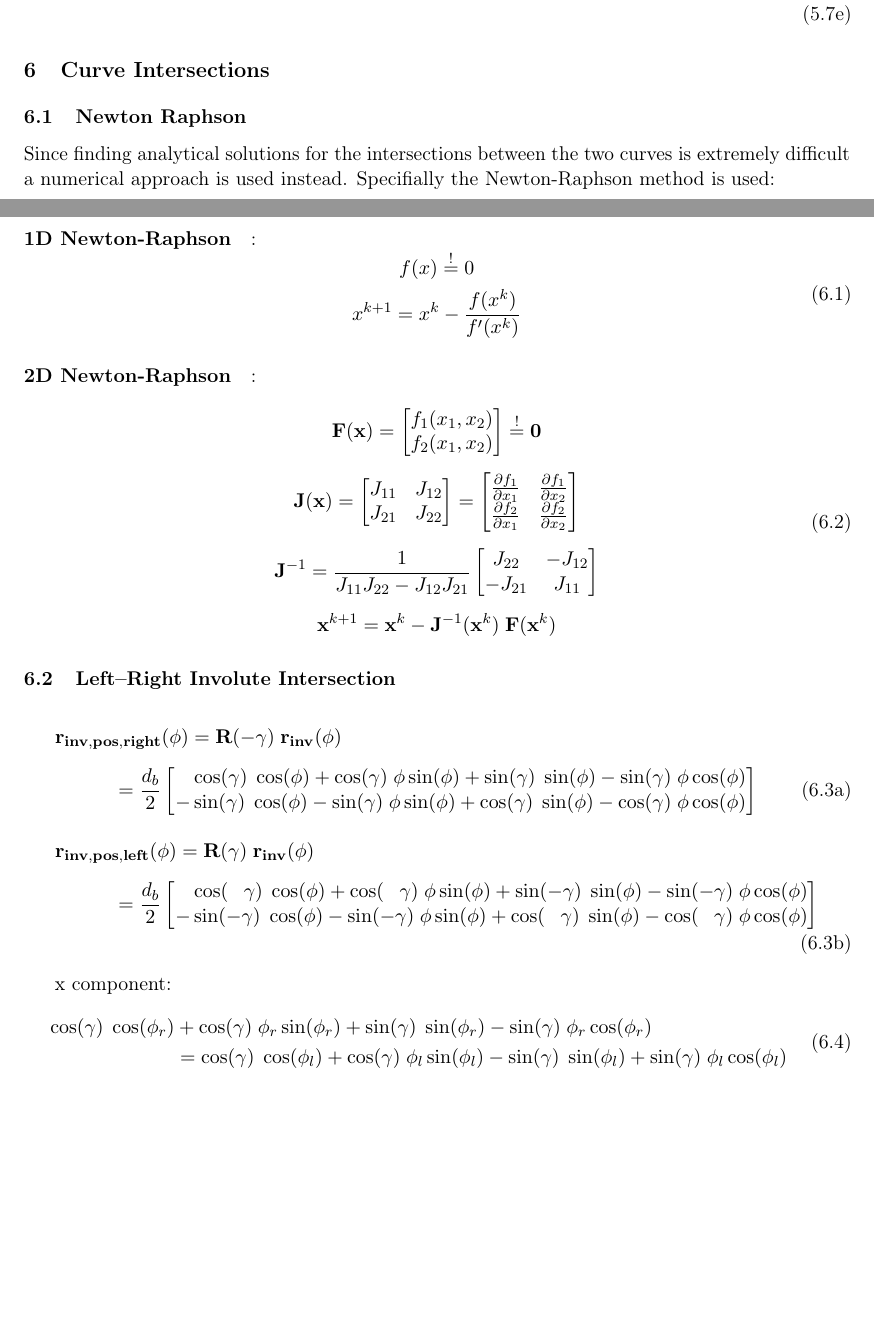
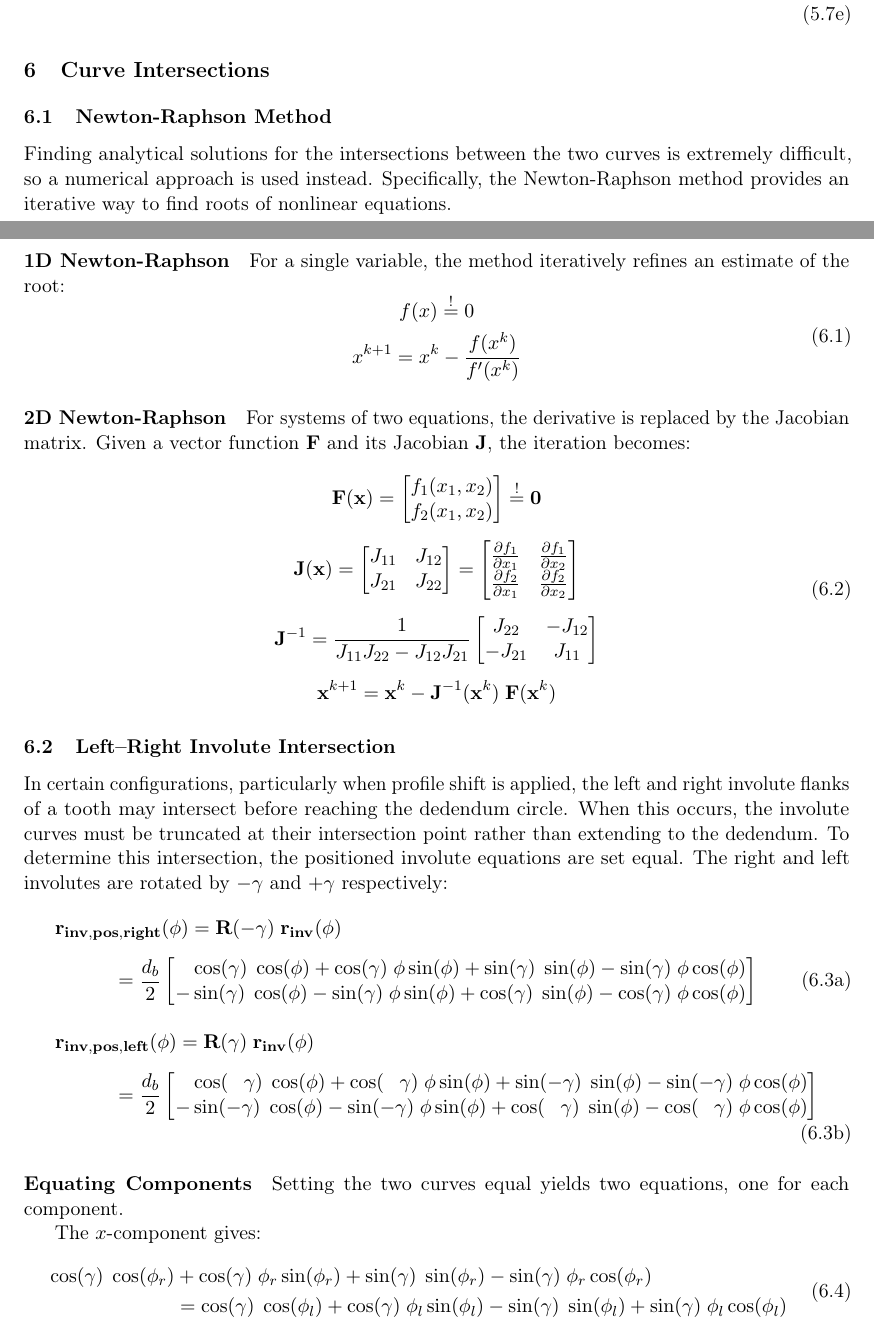
Before and after one commit to lwidm/cq_gears, a LaTeX document (docs/latex/theory.tex, which reads docs/latex/chapters/05_curve_intersections.tex): two parts of pages 15 and 16 of 17, joined at a grey line, cut so that both start at the same text, the shorter picture padded with empty space. Compiled offline with pdfLaTeX.

Commit message:
imporoved structure of text (curve intersections)

```diff
--- a/docs/latex/chapters/05_curve_intersections.tex
+++ b/docs/latex/chapters/05_curve_intersections.tex
@@ -1,9 +1,10 @@
 \section{Curve Intersections}
 
-\subsection{Newton Raphson}
-Since finding analytical solutions for the intersections between the two curves is extremely difficult a numerical approach is used instead. Specifially the Newton-Raphson method is used:
+\subsection{Newton-Raphson Method}
+Finding analytical solutions for the intersections between the two curves is extremely difficult, so a numerical approach is used instead. Specifically, the Newton-Raphson method provides an iterative way to find roots of nonlinear equations.
 
-\paragraph{1D Newton-Raphson}:
+\paragraph{1D Newton-Raphson}
+For a single variable, the method iteratively refines an estimate of the root:
 \begin{equation}
 \begin{gathered}
 f(x) \stackrel{!}{=} 0 \\
@@ -12,7 +13,8 @@ x^{k+1} = x^k - \frac{f(x^k)}{f'(x^k)}
 \label{eq:1D_newton_raphson}
 \end{equation}
 
-\paragraph{2D Newton-Raphson}:
+\paragraph{2D Newton-Raphson}
+For systems of two equations, the derivative is replaced by the Jacobian matrix. Given a vector function $\vb F$ and its Jacobian $\vb J$, the iteration becomes:
 \begin{equation}
 \begin{gathered}
     \vb F(\vb x) = \begin{bmatrix} f_1(x_1, x_2) \\ f_2(x_1, x_2) \end{bmatrix} \stackrel{!}{=} \vb 0
@@ -27,7 +29,7 @@ x^{k+1} = x^k - \frac{f(x^k)}{f'(x^k)}
 \end{equation}
 
 \subsection{Left–Right Involute Intersection}
-
+In certain configurations, particularly when profile shift is applied, the left and right involute flanks of a tooth may intersect before reaching the dedendum circle. When this occurs, the involute curves must be truncated at their intersection point rather than extending to the dedendum. To determine this intersection, the positioned involute equations are set equal. The right and left involutes are rotated by $-\gamma$ and $+\gamma$ respectively:
 \begin{subequations}
 \begin{align}
     &\vb{r_{inv,pos,right}}(\phi) = \vb{R}(-\gamma)\;\vb{r_{inv}}(\phi)
@@ -47,7 +49,10 @@ x^{k+1} = x^k - \frac{f(x^k)}{f'(x^k)}
 \end{align}
 \end{subequations}
 
-x component:
+\paragraph{Equating Components}
+Setting the two curves equal yields two equations, one for each component.
+
+The $x$-component gives:
 \begin{equation}
 \begin{aligned}
 \cos(\gamma)\;\cos(\phi_r) &+ \cos(\gamma)\;\phi_r \sin(\phi_r) + \sin(\gamma)\;\sin(\phi_r) - \sin(\gamma)\;\phi_r\cos(\phi_r)\\
@@ -74,5 +81,6 @@ Proof by inserting $\phi$ into eq. x:
 
-b) Inserting $\phi_r = -\phi_l = \phi$ into eq. y:**
+\paragraph{Deriving the Intersection Condition}
+Inserting $\phi_r = -\phi_l = \phi$ into the $y$-component equation:
 \begin{equation}
 \begin{aligned}
 &\phantom{=}\,\; -\sin(\gamma)\;\cos(\phi) - \sin(\gamma)\;\phi \sin(\phi) + \cos(\gamma)\;\sin(\phi) - \cos(\gamma)\;\phi\cos(\phi)\\
```
Also changed, not shown: docs/latex/chapters/05_curve_intersections.tex (10 more changed lines).
